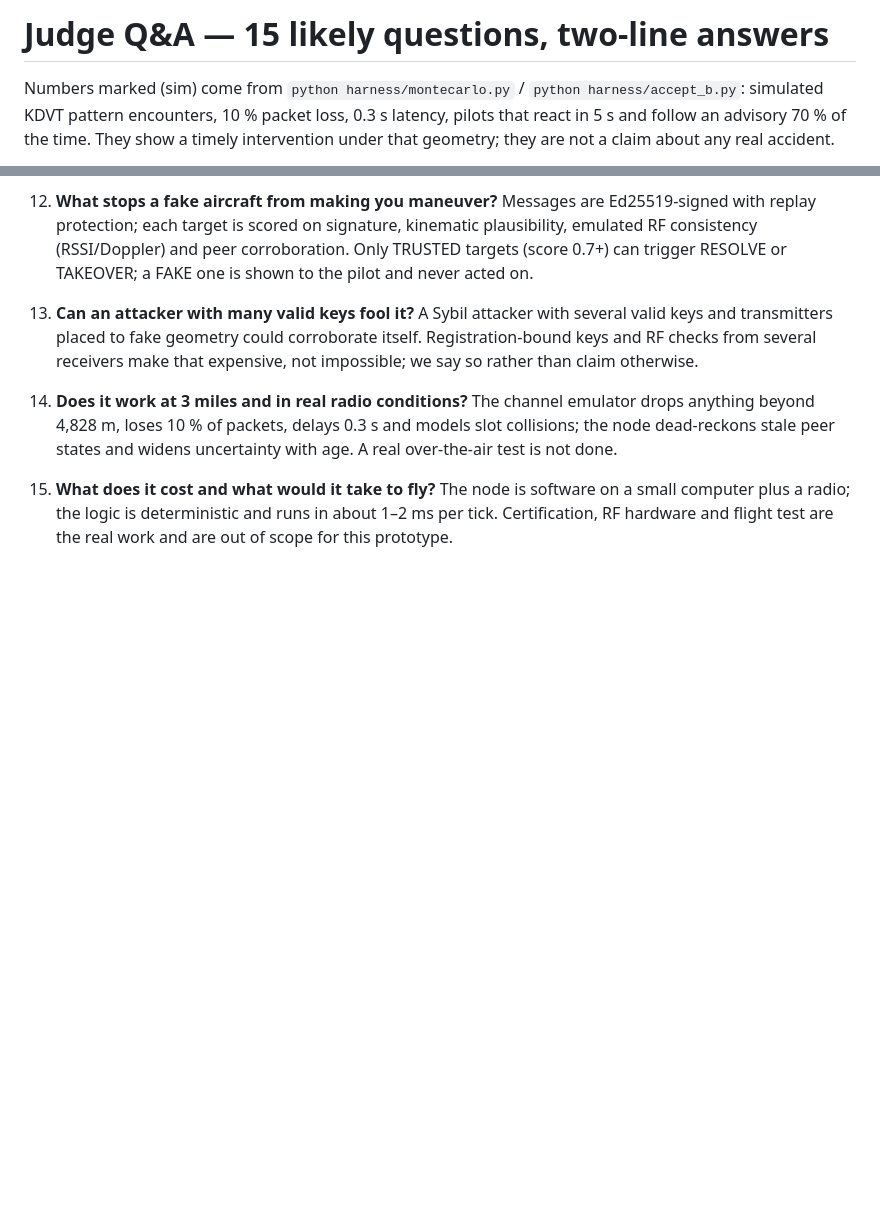
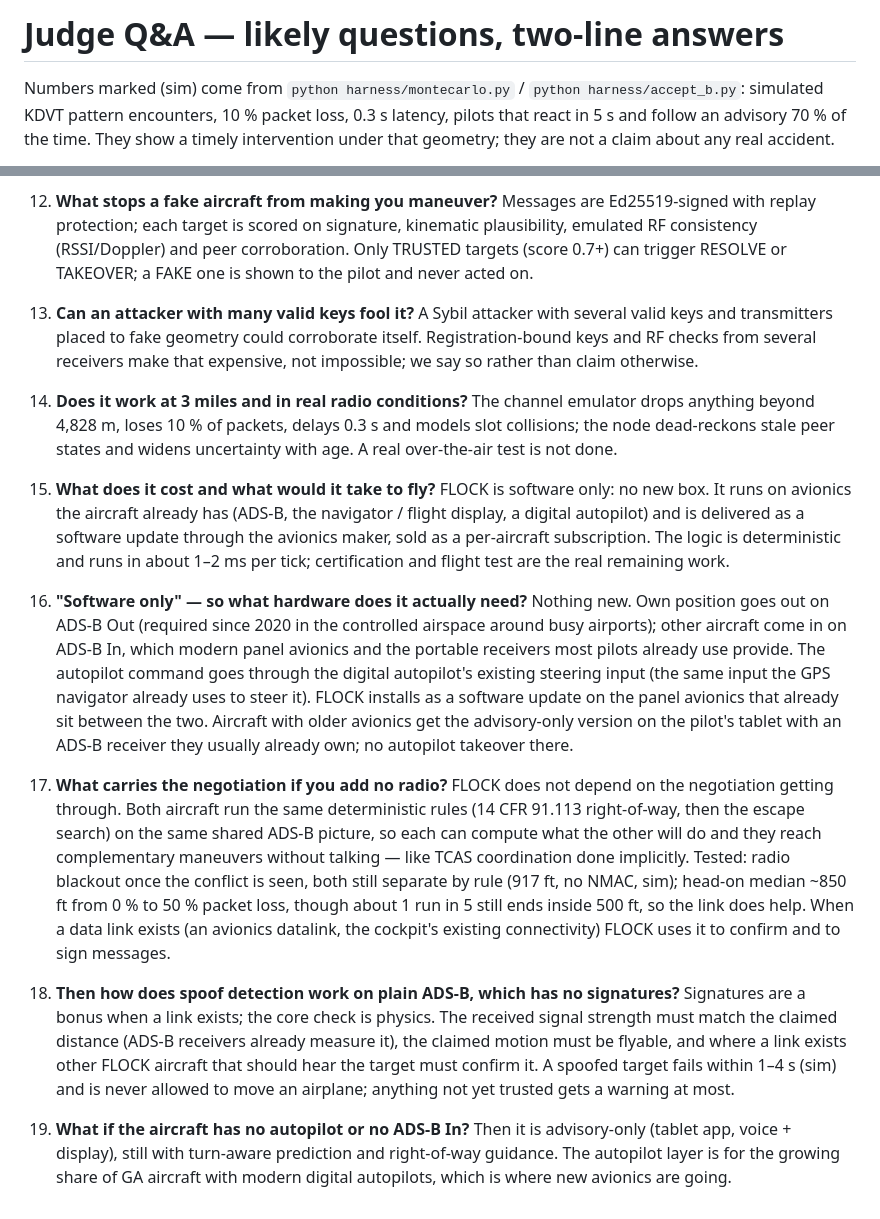
Before and after one commit to Manavpatel06/ARC, a Markdown page: docs/qa.md, 2 parts joined by grey strips. Rendered like a GitHub page; blank space fills up the shorter version.

Commit message:
qa: software-only answers (no new hardware: ADS-B + existing digital autopilot + panel avionics update; implicit coordination without a link; physics-based spoof checks on plain ADS-B; advisory-only fallback)

```diff
--- a/docs/qa.md
+++ b/docs/qa.md
@@ -1,4 +1,4 @@
-# Judge Q&A — 15 likely questions, two-line answers
+# Judge Q&A — likely questions, two-line answers
 
 Numbers marked (sim) come from `python harness/montecarlo.py` / `python harness/accept_b.py`: simulated KDVT pattern encounters, 10 % packet loss, 0.3 s latency, pilots that react in 5 s and follow an advisory 70 % of the time. They show a timely intervention under that geometry; they are not a claim about any real accident.
 
@@ -45,4 +45,16 @@ Numbers marked (sim) come from `python harness/montecarlo.py` / `python harness/
     The channel emulator drops anything beyond 4,828 m, loses 10 % of packets, delays 0.3 s and models slot collisions; the node dead-reckons stale peer states and widens uncertainty with age. A real over-the-air test is not done.
 
 15. **What does it cost and what would it take to fly?**
-    The node is software on a small computer plus a radio; the logic is deterministic and runs in about 1–2 ms per tick. Certification, RF hardware and flight test are the real work and are out of scope for this prototype.
+    FLOCK is software only: no new box. It runs on avionics the aircraft already has (ADS-B, the navigator / flight display, a digital autopilot) and is delivered as a software update through the avionics maker, sold as a per-aircraft subscription. The logic is deterministic and runs in about 1–2 ms per tick; certification and flight test are the real remaining work.
+
+16. **"Software only" — so what hardware does it actually need?**
+    Nothing new. Own position goes out on ADS-B Out (required since 2020 in the controlled airspace around busy airports); other aircraft come in on ADS-B In, which modern panel avionics and the portable receivers most pilots already use provide. The autopilot command goes through the digital autopilot's existing steering input (the same input the GPS navigator already uses to steer it). FLOCK installs as a software update on the panel avionics that already sit between the two. Aircraft with older avionics get the advisory-only version on the pilot's tablet with an ADS-B receiver they usually already own; no autopilot takeover there.
+
+17. **What carries the negotiation if you add no radio?**
+    FLOCK does not depend on the negotiation getting through. Both aircraft run the same deterministic rules (14 CFR 91.113 right-of-way, then the escape search) on the same shared ADS-B picture, so each can compute what the other will do and they reach complementary maneuvers without talking — like TCAS coordination done implicitly. Tested: radio blackout once the conflict is seen, both still separate by rule (917 ft, no NMAC, sim); head-on median ~850 ft from 0 % to 50 % packet loss, though about 1 run in 5 still ends inside 500 ft, so the link does help. When a data link exists (an avionics datalink, the cockpit's existing connectivity) FLOCK uses it to confirm and to sign messages.
+
+18. **Then how does spoof detection work on plain ADS-B, which has no signatures?**
+    Signatures are a bonus when a link exists; the core check is physics. The received signal strength must match the claimed distance (ADS-B receivers already measure it), the claimed motion must be flyable, and where a link exists other FLOCK aircraft that should hear the target must confirm it. A spoofed target fails within 1–4 s (sim) and is never allowed to move an airplane; anything not yet trusted gets a warning at most.
+
+19. **What if the aircraft has no autopilot or no ADS-B In?**
+    Then it is advisory-only (tablet app, voice + display), still with turn-aware prediction and right-of-way guidance. The autopilot layer is for the growing share of GA aircraft with modern digital autopilots, which is where new avionics are going.
```
